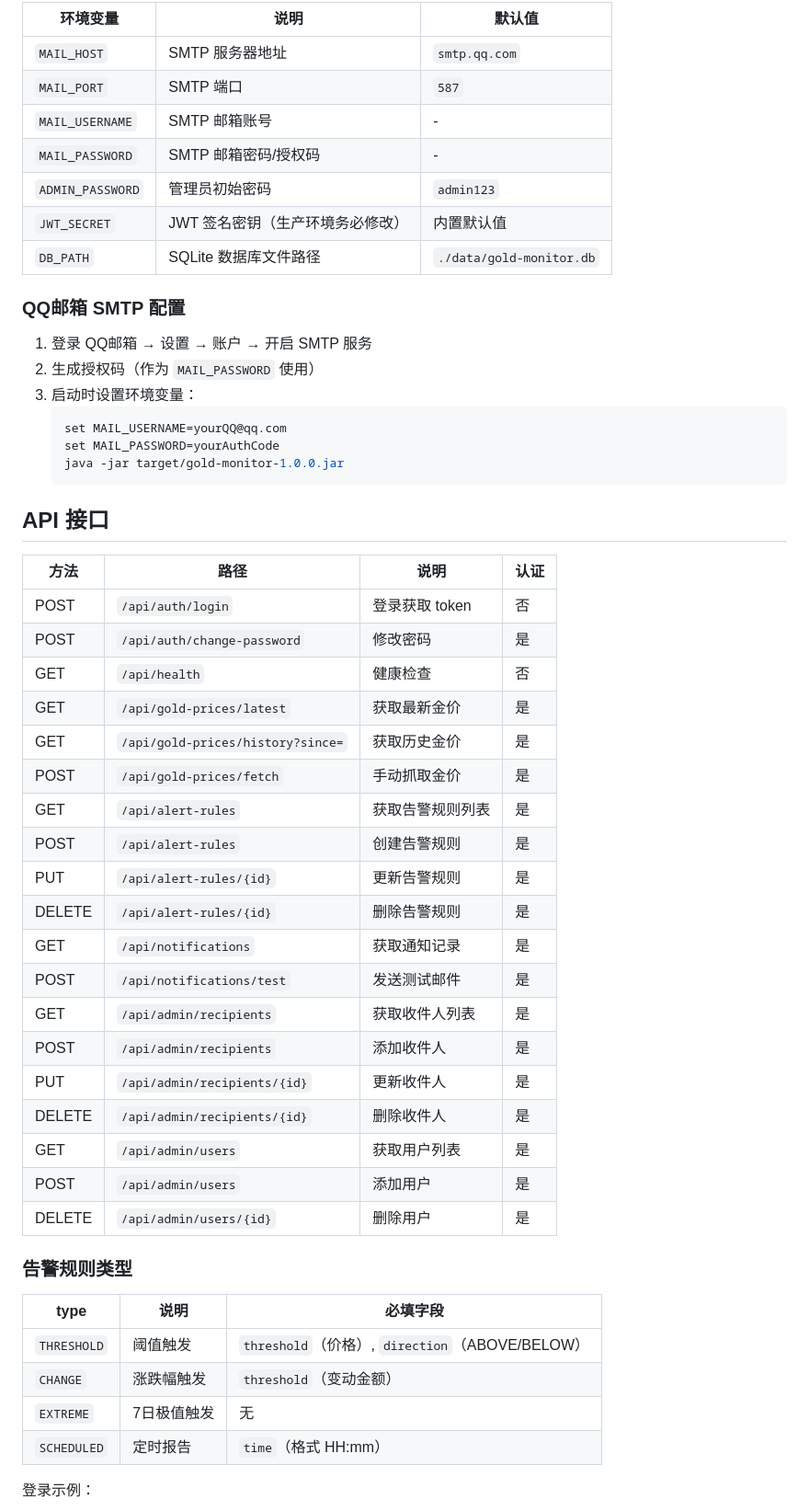
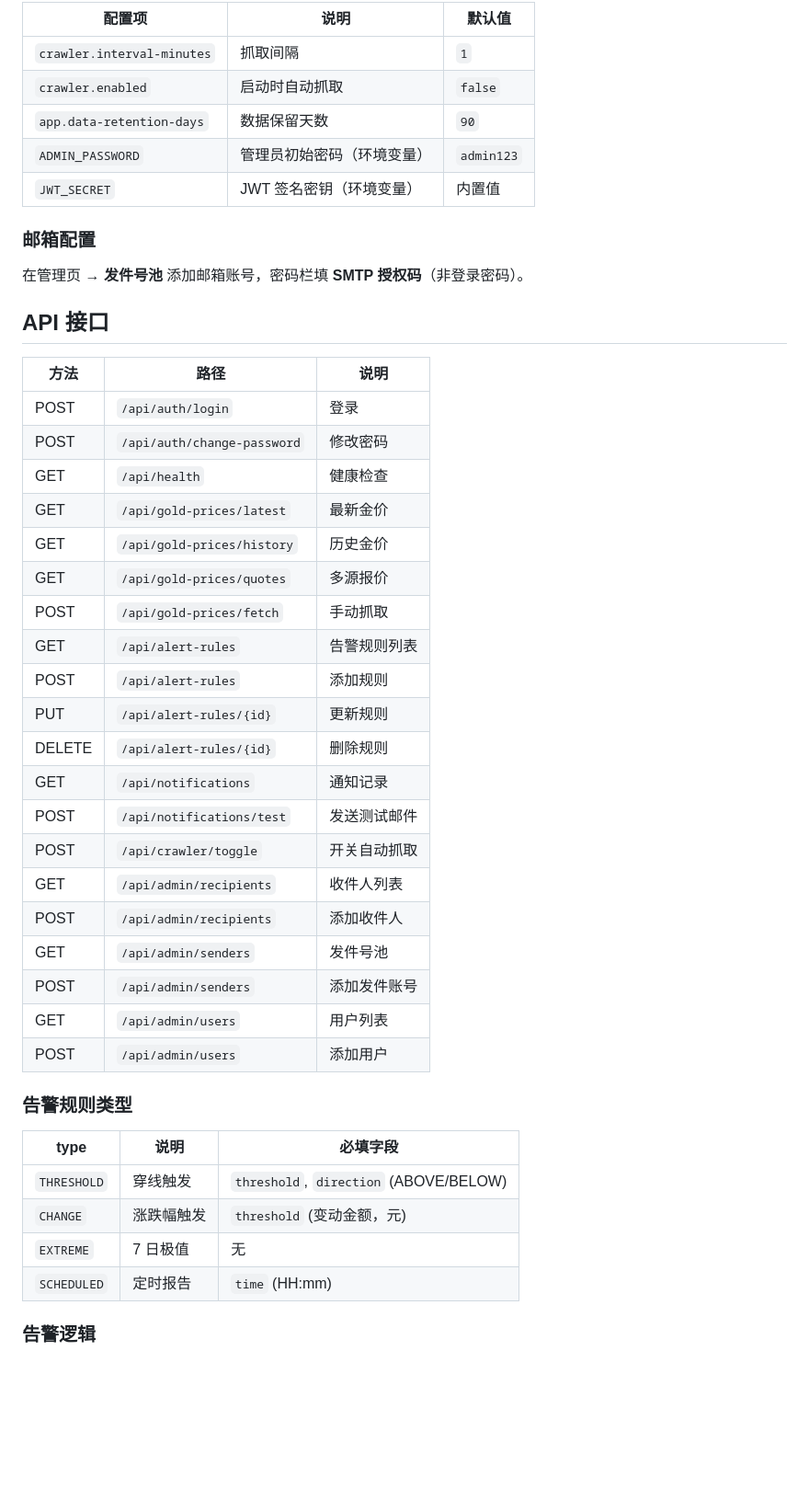
Before and after one commit to userwq666/gold-monitor, a Markdown page: README.md, the part around one of its changes. Shown at 92% size. GitHub-like rendering; blank space fills up the shorter version.

Commit message:
docs: update README

````diff
--- a/README.md
+++ b/README.md
@@ -75,57 +60,49 @@ java -jar target/gold-monitor-1.0.0.jar
 
-| 环境变量 | 说明 | 默认值 |
-|----------|------|--------|
-| `MAIL_HOST` | SMTP 服务器地址 | `smtp.qq.com` |
-| `MAIL_PORT` | SMTP 端口 | `587` |
-| `MAIL_USERNAME` | SMTP 邮箱账号 | - |
-| `MAIL_PASSWORD` | SMTP 邮箱密码/授权码 | - |
-| `ADMIN_PASSWORD` | 管理员初始密码 | `admin123` |
-| `JWT_SECRET` | JWT 签名密钥（生产环境务必修改） | 内置默认值 |
-| `DB_PATH` | SQLite 数据库文件路径 | `./data/gold-monitor.db` |
+| 配置项 | 说明 | 默认值 |
+|--------|------|--------|
+| `crawler.interval-minutes` | 抓取间隔 | `1` |
+| `crawler.enabled` | 启动时自动抓取 | `false` |
+| `app.data-retention-days` | 数据保留天数 | `90` |
+| `ADMIN_PASSWORD` | 管理员初始密码（环境变量） | `admin123` |
+| `JWT_SECRET` | JWT 签名密钥（环境变量） | 内置值 |
 
-### QQ邮箱 SMTP 配置
+### 邮箱配置
 
-1. 登录 QQ邮箱 → 设置 → 账户 → 开启 SMTP 服务
-2. 生成授权码（作为 `MAIL_PASSWORD` 使用）
-3. 启动时设置环境变量：
-   ```bash
-   set MAIL_USERNAME=yourQQ@qq.com
-   set MAIL_PASSWORD=yourAuthCode
-   java -jar target/gold-monitor-1.0.0.jar
-   ```
+在管理页 → **发件号池** 添加邮箱账号，密码栏填 **SMTP 授权码**（非登录密码）。
 
 ## API 接口
 
-| 方法 | 路径 | 说明 | 认证 |
-|------|------|------|------|
-| POST | `/api/auth/login` | 登录获取 token | 否 |
-| POST | `/api/auth/change-password` | 修改密码 | 是 |
-| GET | `/api/health` | 健康检查 | 否 |
-| GET | `/api/gold-prices/latest` | 获取最新金价 | 是 |
-| GET | `/api/gold-prices/history?since=` | 获取历史金价 | 是 |
-| POST | `/api/gold-prices/fetch` | 手动抓取金价 | 是 |
-| GET | `/api/alert-rules` | 获取告警规则列表 | 是 |
-| POST | `/api/alert-rules` | 创建告警规则 | 是 |
-| PUT | `/api/alert-rules/{id}` | 更新告警规则 | 是 |
-| DELETE | `/api/alert-rules/{id}` | 删除告警规则 | 是 |
-| GET | `/api/notifications` | 获取通知记录 | 是 |
-| POST | `/api/notifications/test` | 发送测试邮件 | 是 |
-| GET | `/api/admin/recipients` | 获取收件人列表 | 是 |
-| POST | `/api/admin/recipients` | 添加收件人 | 是 |
-| PUT | `/api/admin/recipients/{id}` | 更新收件人 | 是 |
-| DELETE | `/api/admin/recipients/{id}` | 删除收件人 | 是 |
-| GET | `/api/admin/users` | 获取用户列表 | 是 |
-| POST | `/api/admin/users` | 添加用户 | 是 |
-| DELETE | `/api/admin/users/{id}` | 删除用户 | 是 |
+| 方法 | 路径 | 说明 |
+|------|------|------|
+| POST | `/api/auth/login` | 登录 |
+| POST | `/api/auth/change-password` | 修改密码 |
+| GET | `/api/health` | 健康检查 |
+| GET | `/api/gold-prices/latest` | 最新金价 |
+| GET | `/api/gold-prices/history` | 历史金价 |
+| GET | `/api/gold-prices/quotes` | 多源报价 |
+| POST | `/api/gold-prices/fetch` | 手动抓取 |
+| GET | `/api/alert-rules` | 告警规则列表 |
+| POST | `/api/alert-rules` | 添加规则 |
+| PUT | `/api/alert-rules/{id}` | 更新规则 |
+| DELETE | `/api/alert-rules/{id}` | 删除规则 |
+| GET | `/api/notifications` | 通知记录 |
+| POST | `/api/notifications/test` | 发送测试邮件 |
+| POST | `/api/crawler/toggle` | 开关自动抓取 |
+| GET | `/api/admin/recipients` | 收件人列表 |
+| POST | `/api/admin/recipients` | 添加收件人 |
+| GET | `/api/admin/senders` | 发件号池 |
+| POST | `/api/admin/senders` | 添加发件账号 |
+| GET | `/api/admin/users` | 用户列表 |
+| POST | `/api/admin/users` | 添加用户 |
 
 ### 告警规则类型
 
 | type | 说明 | 必填字段 |
 |------|------|----------|
-| `THRESHOLD` | 阈值触发 | `threshold`（价格）, `direction`（ABOVE/BELOW） |
-| `CHANGE` | 涨跌幅触发 | `threshold`（变动金额） |
-| `EXTREME` | 7日极值触发 | 无 |
-| `SCHEDULED` | 定时报告 | `time`（格式 HH:mm） |
+| `THRESHOLD` | 穿线触发 | `threshold`, `direction` (ABOVE/BELOW) |
+| `CHANGE` | 涨跌幅触发 | `threshold` (变动金额，元) |
+| `EXTREME` | 7 日极值 | 无 |
+| `SCHEDULED` | 定时报告 | `time` (HH:mm) |
 
-登录示例：
+### 告警逻辑
 
````
Also changed, not shown: other parts of README.md (+39 -77 lines).
